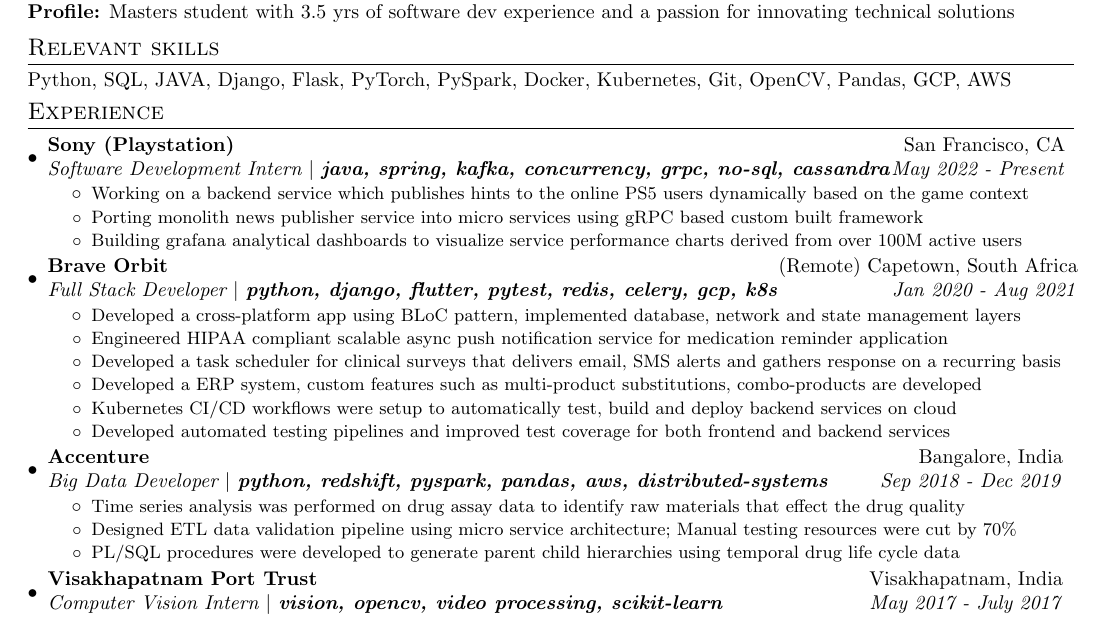
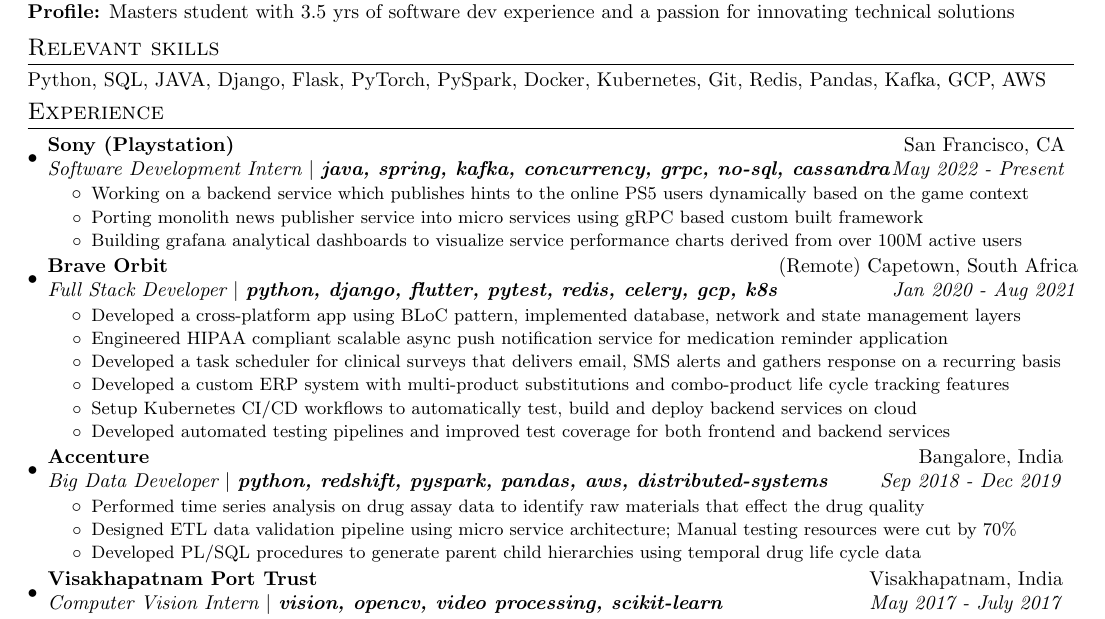
Before and after one commit to vinaykudari/resume, a LaTeX CV (VinayKudariResume.tex): part of the page, cut so that both start at the same text. Compiled offline with pdfLaTeX.

Commit message:
Update VinayKudariResume.tex

```diff
--- a/VinayKudariResume.tex
+++ b/VinayKudariResume.tex
@@ -95,7 +95,7 @@
 \vspace{0pt}
 
 \section{Relevant skills}
-	{Python, SQL, JAVA, Django, Flask, PyTorch, PySpark, Docker, Kubernetes, Git, OpenCV, Pandas, GCP, AWS}
+	{Python, SQL, JAVA, Django, Flask, PyTorch, PySpark, Docker, Kubernetes, Git, Redis, Pandas, Kafka, GCP, AWS}
 \vspace{-2pt}
 
 \section{Experience}
@@ -121,9 +121,9 @@
           \resumeItemClean
             {Developed a task scheduler for clinical surveys that delivers email, SMS alerts and gathers response on a recurring basis}
           \resumeItemClean
-            {Developed a ERP system, custom features such as multi-product substitutions, combo-products are developed}
+            {Developed a custom ERP system with multi-product substitutions and combo-product life cycle tracking features}
           \resumeItemClean
-            {Kubernetes CI/CD workflows were setup to automatically test, build and deploy backend services on cloud}
+            {Setup Kubernetes CI/CD workflows to automatically test, build and deploy backend services on cloud}
           \resumeItemClean
             {Developed automated testing pipelines and improved test coverage for both frontend and backend services}
     \resumeItemListEnd
@@ -132,11 +132,11 @@
     {Big Data Developer \(|\) \textbf{python, redshift, pyspark, pandas, aws, distributed-systems}}{Sep 2018 - Dec 2019}
     \resumeItemListStart
         \resumeItemClean
-          {Time series analysis was performed on drug assay data to identify raw materials that effect the drug quality}
+          {Performed time series analysis on drug assay data to identify raw materials that effect the drug quality}
         \resumeItemClean
           {Designed ETL data validation pipeline using micro service architecture; Manual testing resources were cut by 70\%}
         \resumeItemClean
-          {PL/SQL procedures were developed to generate parent child hierarchies using temporal drug life cycle data}
+          {Developed PL/SQL procedures to generate parent child hierarchies using temporal drug life cycle data}
         \resumeItemListEnd
 
     \resumeSubheading{Visakhapatnam Port Trust}{Visakhapatnam, India}
```
